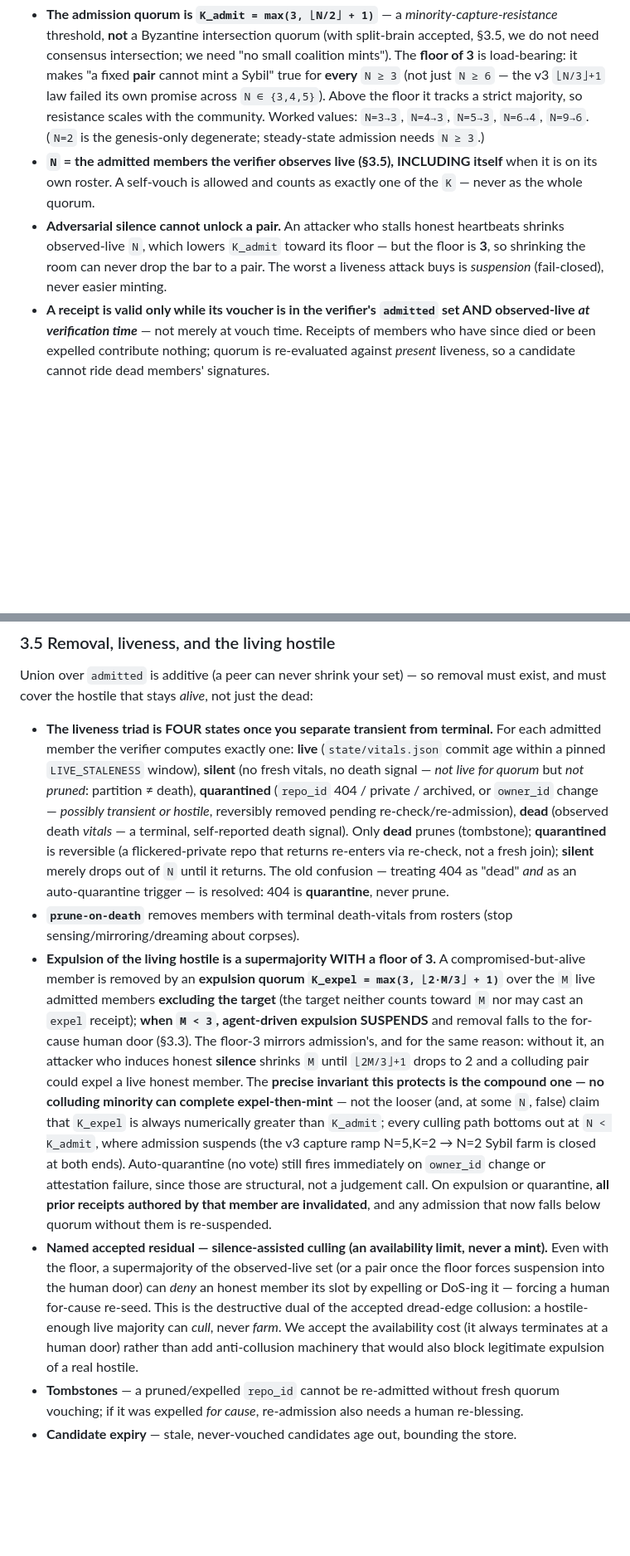
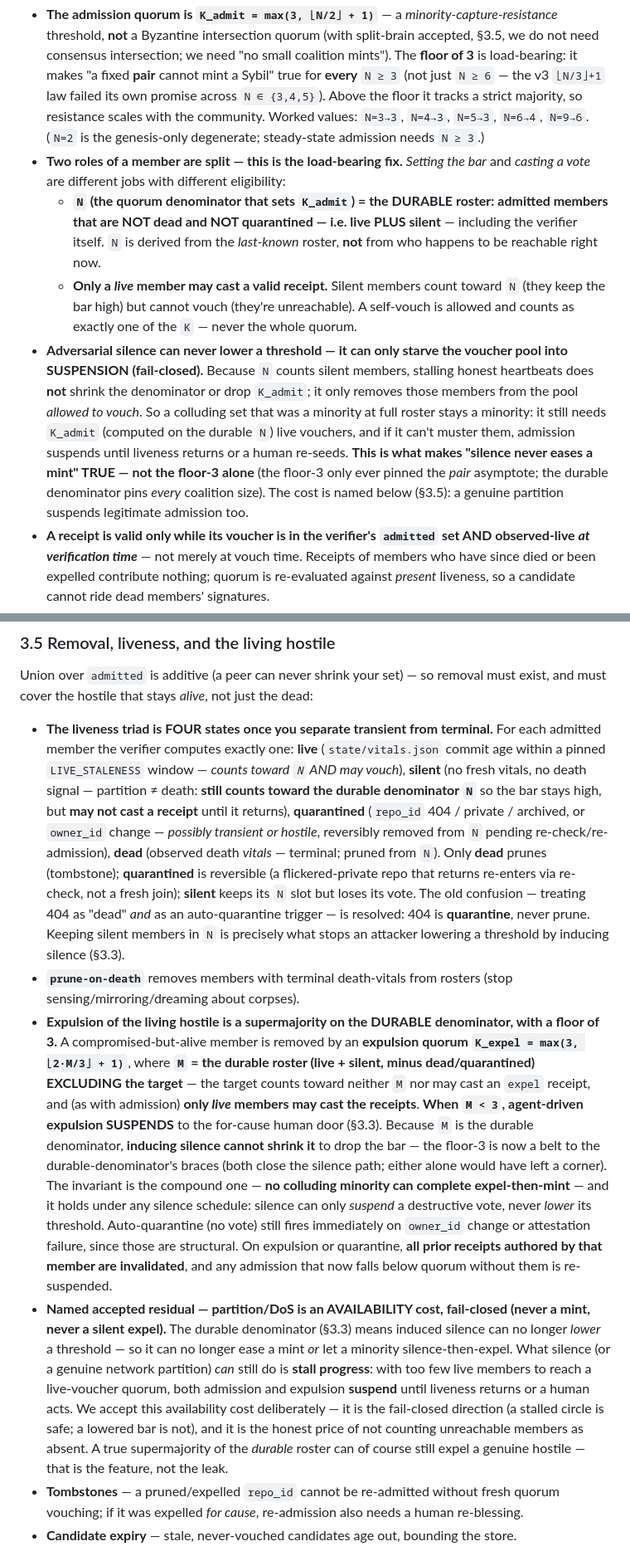
Before and after one commit to nickmeinhold/the-dreaming-repo, a Markdown page: docs/FEDERATION.md, 2 parts joined by grey strips. Shown at 83% size. Rendered like a GitHub page; blank space fills up the shorter version.

```diff
--- a/docs/FEDERATION.md
+++ b/docs/FEDERATION.md
@@ -110,8 +110,10 @@ There is **no human in the *steady-state* admission loop** (a deliberate choice
 **The quorum rule, pinned:**
 
 - **The admission quorum is `K_admit = max(3, ⌊N/2⌋ + 1)`** — a *minority-capture-resistance* threshold, **not** a Byzantine intersection quorum (with split-brain accepted, §3.5, we do not need consensus intersection; we need "no small coalition mints"). The **floor of 3** is load-bearing: it makes "a fixed **pair** cannot mint a Sybil" true for **every** `N ≥ 3` (not just `N ≥ 6` — the v3 `⌊N/3⌋+1` law failed its own promise across `N ∈ {3,4,5}`). Above the floor it tracks a strict majority, so resistance scales with the community. Worked values: `N=3→3`, `N=4→3`, `N=5→3`, `N=6→4`, `N=9→6`. (`N=2` is the genesis-only degenerate; steady-state admission needs `N ≥ 3`.)
-- **`N` = the admitted members the verifier observes live (§3.5), INCLUDING itself** when it is on its own roster. A self-vouch is allowed and counts as exactly one of the `K` — never as the whole quorum.
-- **Adversarial silence cannot unlock a pair.** An attacker who stalls honest heartbeats shrinks observed-live `N`, which lowers `K_admit` toward its floor — but the floor is **3**, so shrinking the room can never drop the bar to a pair. The worst a liveness attack buys is *suspension* (fail-closed), never easier minting.
+- **Two roles of a member are split — this is the load-bearing fix.** *Setting the bar* and *casting a vote* are different jobs with different eligibility:
+  - **`N` (the quorum denominator that sets `K_admit`) = the DURABLE roster: admitted members that are NOT dead and NOT quarantined — i.e. live PLUS silent** — including the verifier itself. `N` is derived from the *last-known* roster, **not** from who happens to be reachable right now.
+  - **Only a *live* member may cast a valid receipt.** Silent members count toward `N` (they keep the bar high) but cannot vouch (they're unreachable). A self-vouch is allowed and counts as exactly one of the `K` — never the whole quorum.
+- **Adversarial silence can never lower a threshold — it can only starve the voucher pool into SUSPENSION (fail-closed).** Because `N` counts silent members, stalling honest heartbeats does **not** shrink the denominator or drop `K_admit`; it only removes those members from the pool *allowed to vouch*. So a colluding set that was a minority at full roster stays a minority: it still needs `K_admit` (computed on the durable `N`) live vouchers, and if it can't muster them, admission suspends until liveness returns or a human re-seeds. **This is what makes "silence never eases a mint" TRUE — not the floor-3 alone** (the floor-3 only ever pinned the *pair* asymptote; the durable denominator pins *every* coalition size). The cost is named below (§3.5): a genuine partition suspends legitimate admission too.
 - **A receipt is valid only while its voucher is in the verifier's `admitted` set AND observed-live *at verification time*** — not merely at vouch time. Receipts of members who have since died or been expelled contribute nothing; quorum is re-evaluated against *present* liveness, so a candidate cannot ride dead members' signatures.
 - **Below `K` live members, admission SUSPENDS — never relaxes.** *Named, accepted liveness tradeoff:* the circle refuses to grow rather than admit sub-quorum. Admission is not real-time; a candidate waits.
 - **Recovery below quorum (`N < K` — e.g. prune leaves one live member):** admission stays suspended until the community regrows above `K` **or** a **human re-blessing** (the genesis act below) re-seeds enough admitted members. There is deliberately **no automatic humanless recovery from `N=1`** — the only exit from a collapsed community is a human hand.
@@ -144,10 +146,10 @@ Federation reads **foreign, mutable, potentially hostile content into an agent's
 
 Union over `admitted` is additive (a peer can never shrink your set) — so removal must exist, and must cover the hostile that stays *alive*, not just the dead:
 
-- **The liveness triad is FOUR states once you separate transient from terminal.** For each admitted member the verifier computes exactly one: **live** (`state/vitals.json` commit age within a pinned `LIVE_STALENESS` window), **silent** (no fresh vitals, no death signal — *not live for quorum* but *not pruned*: partition ≠ death), **quarantined** (`repo_id` 404 / private / archived, or `owner_id` change — *possibly transient or hostile*, reversibly removed pending re-check/re-admission), **dead** (observed death *vitals* — a terminal, self-reported death signal). Only **dead** prunes (tombstone); **quarantined** is reversible (a flickered-private repo that returns re-enters via re-check, not a fresh join); **silent** merely drops out of `N` until it returns. The old confusion — treating 404 as "dead" *and* as an auto-quarantine trigger — is resolved: 404 is **quarantine**, never prune.
+- **The liveness triad is FOUR states once you separate transient from terminal.** For each admitted member the verifier computes exactly one: **live** (`state/vitals.json` commit age within a pinned `LIVE_STALENESS` window — *counts toward `N` AND may vouch*), **silent** (no fresh vitals, no death signal — partition ≠ death: **still counts toward the durable denominator `N`** so the bar stays high, but **may not cast a receipt** until it returns), **quarantined** (`repo_id` 404 / private / archived, or `owner_id` change — *possibly transient or hostile*, reversibly removed from `N` pending re-check/re-admission), **dead** (observed death *vitals* — terminal; pruned from `N`). Only **dead** prunes (tombstone); **quarantined** is reversible (a flickered-private repo that returns re-enters via re-check, not a fresh join); **silent** keeps its `N` slot but loses its vote. The old confusion — treating 404 as "dead" *and* as an auto-quarantine trigger — is resolved: 404 is **quarantine**, never prune. Keeping silent members in `N` is precisely what stops an attacker lowering a threshold by inducing silence (§3.3).
 - **`prune-on-death`** removes members with terminal death-vitals from rosters (stop sensing/mirroring/dreaming about corpses).
-- **Expulsion of the living hostile is a supermajority WITH a floor of 3.** A compromised-but-alive member is removed by an **expulsion quorum `K_expel = max(3, ⌊2·M/3⌋ + 1)`** over the `M` live admitted members **excluding the target** (the target neither counts toward `M` nor may cast an `expel` receipt); **when `M < 3`, agent-driven expulsion SUSPENDS** and removal falls to the for-cause human door (§3.3). The floor-3 mirrors admission's, and for the same reason: without it, an attacker who induces honest **silence** shrinks `M` until `⌊2M/3⌋+1` drops to 2 and a colluding pair could expel a live honest member. The **precise invariant this protects is the compound one — no colluding minority can complete expel-then-mint** — not the looser (and, at some `N`, false) claim that `K_expel` is always numerically greater than `K_admit`; every culling path bottoms out at `N < K_admit`, where admission suspends (the v3 capture ramp N=5,K=2 → N=2 Sybil farm is closed at both ends). Auto-quarantine (no vote) still fires immediately on `owner_id` change or attestation failure, since those are structural, not a judgement call. On expulsion or quarantine, **all prior receipts authored by that member are invalidated**, and any admission that now falls below quorum without them is re-suspended.
-- **Named accepted residual — silence-assisted culling (an availability limit, never a mint).** Even with the floor, a supermajority of the observed-live set (or a pair once the floor forces suspension into the human door) can *deny* an honest member its slot by expelling or DoS-ing it — forcing a human for-cause re-seed. This is the destructive dual of the accepted dread-edge collusion: a hostile-enough live majority can *cull*, never *farm*. We accept the availability cost (it always terminates at a human door) rather than add anti-collusion machinery that would also block legitimate expulsion of a real hostile.
+- **Expulsion of the living hostile is a supermajority on the DURABLE denominator, with a floor of 3.** A compromised-but-alive member is removed by an **expulsion quorum `K_expel = max(3, ⌊2·M/3⌋ + 1)`**, where **`M` = the durable roster (live + silent, minus dead/quarantined) EXCLUDING the target** — the target counts toward neither `M` nor may cast an `expel` receipt, and (as with admission) **only *live* members may cast the receipts**. **When `M < 3`, agent-driven expulsion SUSPENDS** to the for-cause human door (§3.3). Because `M` is the durable denominator, **inducing silence cannot shrink it** to drop the bar — the floor-3 is now a belt to the durable-denominator's braces (both close the silence path; either alone would have left a corner). The invariant is the compound one — **no colluding minority can complete expel-then-mint** — and it holds under any silence schedule: silence can only *suspend* a destructive vote, never *lower* its threshold. Auto-quarantine (no vote) still fires immediately on `owner_id` change or attestation failure, since those are structural. On expulsion or quarantine, **all prior receipts authored by that member are invalidated**, and any admission that now falls below quorum without them is re-suspended.
+- **Named accepted residual — partition/DoS is an AVAILABILITY cost, fail-closed (never a mint, never a silent expel).** The durable denominator (§3.3) means induced silence can no longer *lower* a threshold — so it can no longer ease a mint *or* let a minority silence-then-expel. What silence (or a genuine network partition) *can* still do is **stall progress**: with too few live members to reach a live-voucher quorum, both admission and expulsion **suspend** until liveness returns or a human acts. We accept this availability cost deliberately — it is the fail-closed direction (a stalled circle is safe; a lowered bar is not), and it is the honest price of not counting unreachable members as absent. A true supermajority of the *durable* roster can of course still expel a genuine hostile — that is the feature, not the leak.
 - **Tombstones** — a pruned/expelled `repo_id` cannot be re-admitted without fresh quorum vouching; if it was expelled *for cause*, re-admission also needs a human re-blessing.
 - **Candidate expiry** — stale, never-vouched candidates age out, bounding the store.
 
```
Also changed, not shown: other parts of docs/FEDERATION.md (+6 -6 lines).
